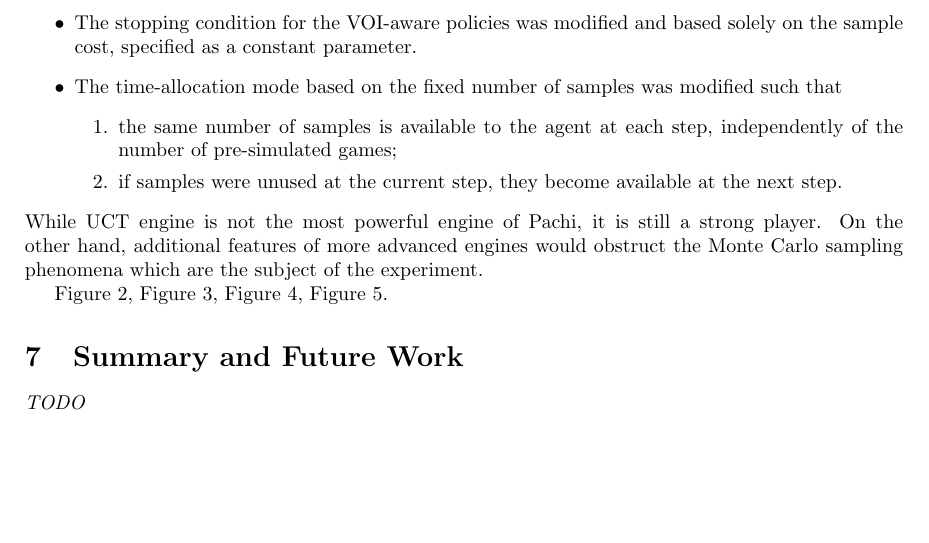
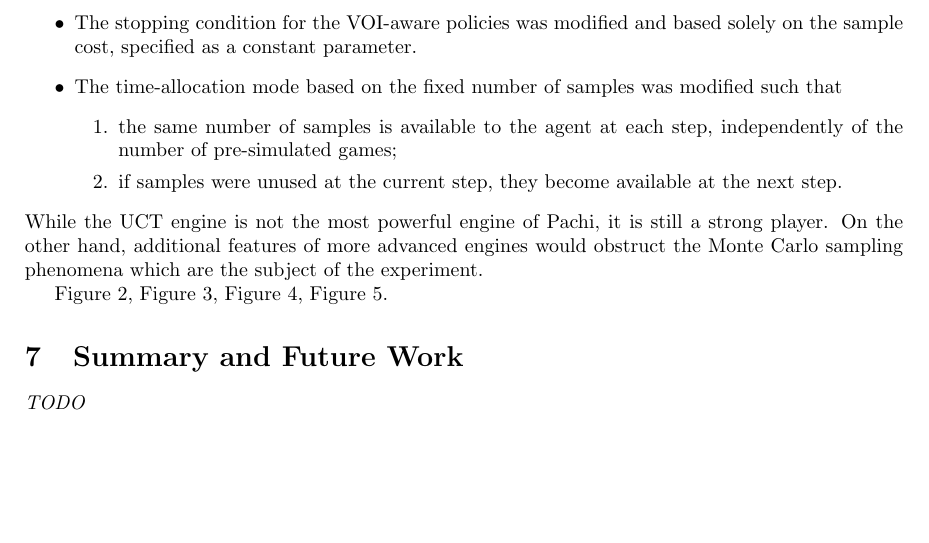
Before and after one commit to dtolpin/uct, a LaTeX paper (paper/vago/paper.tex): part of page 6 of 10, cut so that both start at the same text. Compiled offline with pdfLaTeX.

```diff
--- a/paper/vago/paper.tex
+++ b/paper/vago/paper.tex
@@ -446,7 +446,7 @@
       they become available at the next step.
   \end{enumerate}
 \end{itemize}
-While UCT engine is not the most powerful engine of Pachi, it is still
+While the UCT engine is not the most powerful engine of Pachi, it is still
 a strong player. On the other hand, additional
 features of more advanced engines would obstruct the Monte Carlo
 sampling phenomena which are the subject of the experiment.
```
